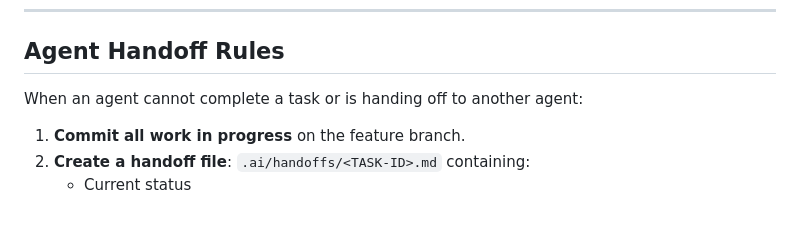
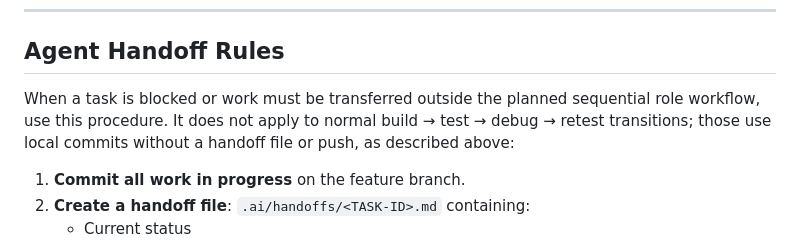
Before and after one commit to Averon-Labs/eshop-verse, a Markdown page: AGENTS.md, the part around the change. Rendered like a GitHub page; blank space fills up the shorter version.

Commit message:
docs(PLAN-002): narrow agent handoff rule

```diff
--- a/AGENTS.md
+++ b/AGENTS.md
@@ -236,7 +236,7 @@ The following require explicit human approval before merging:
 
 ## Agent Handoff Rules
 
-When an agent cannot complete a task or is handing off to another agent:
+When a task is blocked or work must be transferred outside the planned sequential role workflow, use this procedure. It does not apply to normal build → test → debug → retest transitions; those use local commits without a handoff file or push, as described above:
 
 1. **Commit all work in progress** on the feature branch.
 2. **Create a handoff file**: `.ai/handoffs/<TASK-ID>.md` containing:
```
